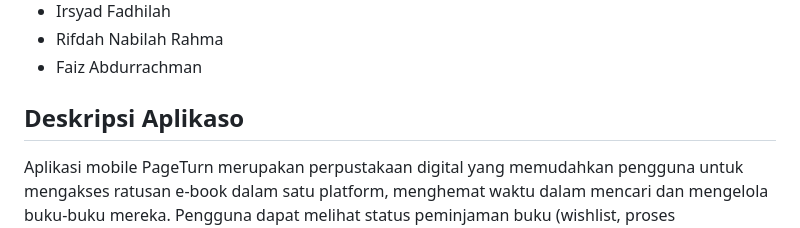
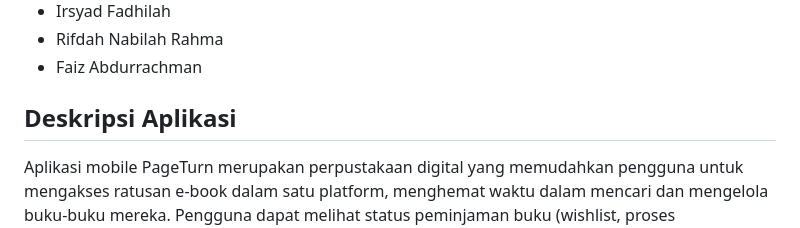
Before and after one commit to PBP-B11-2023/PageTurnMobile, a Markdown page: README.md, the part around the change. GitHub-like rendering.

```diff
--- a/README.md
+++ b/README.md
@@ -8,7 +8,7 @@
 - Rifdah Nabilah Rahma
 - Faiz Abdurrachman
 
-## Deskripsi Aplikaso
+## Deskripsi Aplikasi
 
 Aplikasi mobile PageTurn merupakan perpustakaan digital yang memudahkan pengguna untuk mengakses ratusan e-book dalam satu platform, menghemat waktu dalam mencari dan mengelola buku-buku mereka. Pengguna dapat melihat status peminjaman buku (wishlist, proses peminjaman, atau sudah dikembalikan), memiliki rak buku virtual, dan memberikan ulasan/peringkat untuk buku yang telah dibaca. Selain itu, aplikasi ini juga menampilkan rekomendasi buku yang disesuaikan dengan minat pengguna.
 Nama Anggota Kelompok
```
